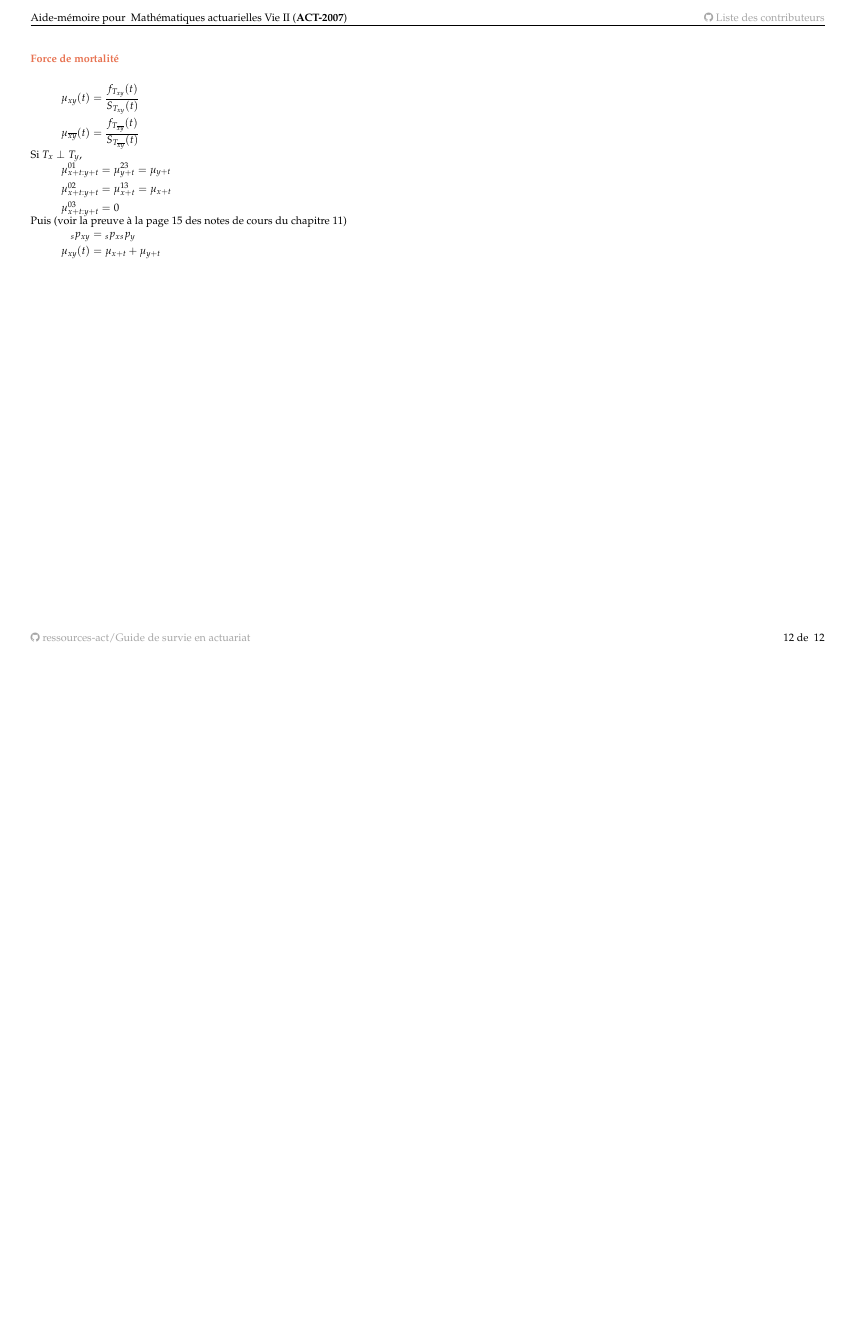
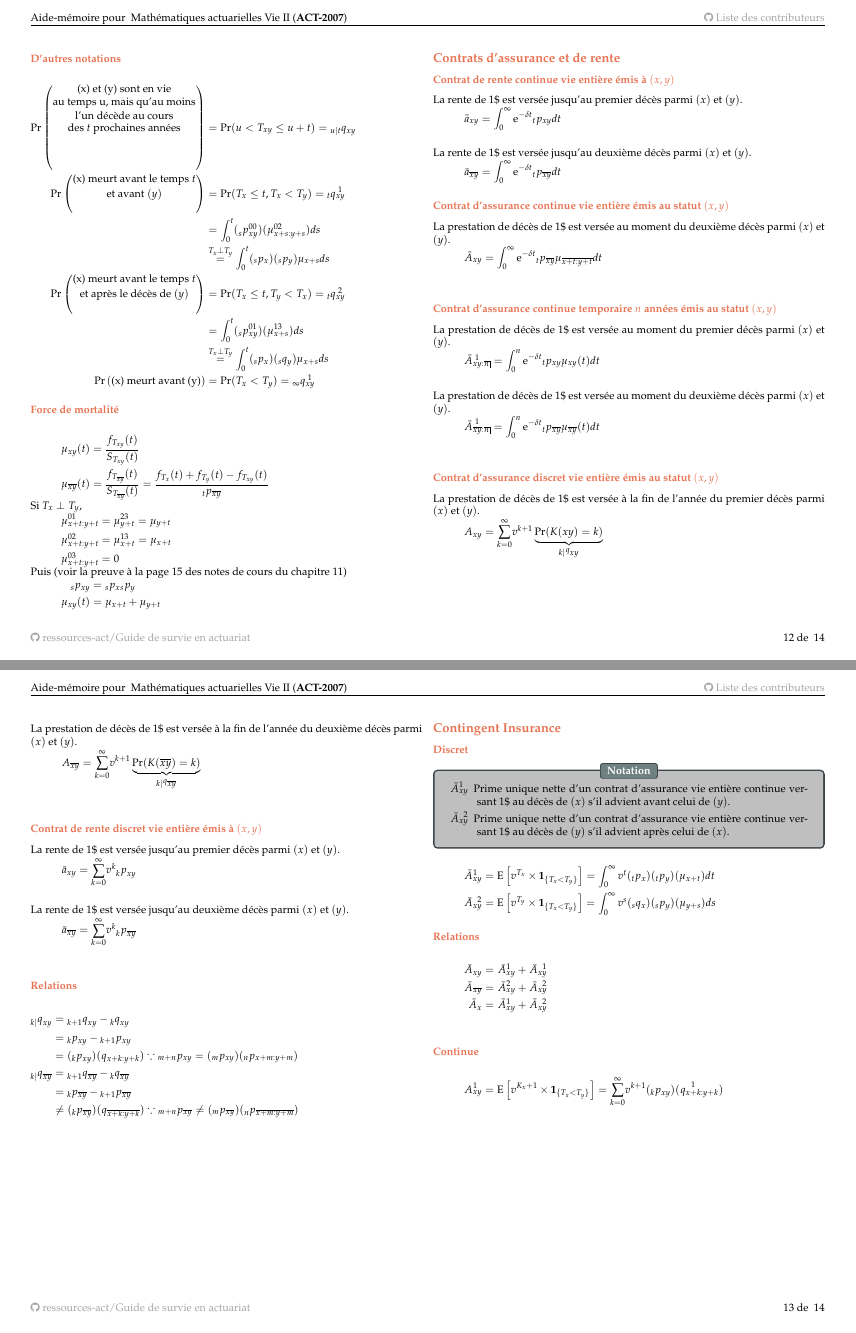
Before and after one commit to ressources-act/Guide_de_survie_en_actuariat, a LaTeX document (02_Cheatsheets/cheatsht-ACT2007.tex): page 12 of 12 before the commit and pages 12 and 13 of 14 after it, the two joined at a grey line, the shorter picture padded with empty space. Compiled offline with pdfLaTeX.

Commit message:
ACT-2007
## Ajouts
ACT-2007
+ Base du multiple state model

```diff
--- a/02_Cheatsheets/cheatsht-ACT2007.tex
+++ b/02_Cheatsheets/cheatsht-ACT2007.tex
@@ -974,18 +974,22 @@ Puis:
 
 	\setlength{\mathindent}{-1cm}
 \begin{align*}
-	\Pr\left(\shortstack{(x) et (y) sont en vie au temps u,\\ mais qu'au moins l'un décède au cours\\ des $t$ prochaines années}\right)
+	\Pr\left(\shortstack{(x) et (y) sont en vie\\ au temps u, mais qu'au moins\\ l'un décède au cours\\ des $t$ prochaines années}\right)
 		&=	\Pr(u	<	T_{xy}	\leq		u + t)
 		=	\qx[u | t]{xy}	\\
 	\Pr\left(\shortstack{(x) meurt avant le temps $t$\\ et avant $(y)$}\right)
 		&=	\Pr(T_{x}	\leq		t, T_{x}	<	T_{y})
 		=	\qx[t]{\nthtop{1}{xy}}	\\
+		&=	\int_{0}^{t} (\px[s]{xy}[00])(\mu_{x + s : y + s}^{02})ds	\\
+		&\overset{T_{x}	\perp	T_{y}}{=}	\int_{0}^{t}(\px[s]{x})(\px[s]{y})\mu_{x + s}ds 	\\
 	\Pr\left(\shortstack{(x) meurt avant le temps $t$\\ et après le décès de $(y)$}\right)
 		&=	\Pr(T_{x}	\leq		t, T_{y}	<	T_{x})
 		=	\qx[t]{\nthtop{2}{xy}}	\\
+		&=	\int_{0}^{t} (\px[s]{xy}[01])(\mu_{x + s}^{13})ds	\\
+		&\overset{T_{x}	\perp	T_{y}}{=}	\int_{0}^{t}(\px[s]{x})(\qx[s]{y})\mu_{x + s}ds	\\
 	\Pr\left(\shortstack{(x) meurt avant (y)}\right)
-		&=	\Pr(T_{y}	<	T_{x})
-		=	\qx[\infty]{\nthtop{1}{xy}}	\\
+		&=	\Pr(T_{x}	<	T_{y})
+		=	\qx[\infty]{\nthtop{1}{xy}}
 \end{align*}
 	\setlength{\mathindent}{1cm}
 
@@ -996,6 +1000,7 @@ Puis:
 	&=	\frac{f_{T_{xy}}(t)}{S_{T_{xy}}(t)}	\\
 	\mu_{\overline{xy}}(t)
 	&=	\frac{f_{T_{\overline{xy}}}(t)}{S_{T_{\overline{xy}}}(t)}
+	=	\frac{f_{T_{x}}(t) + f_{T_{y}}(t) - f_{T_{xy}}(t)}{\px[t]{\overline{xy}}}
 \end{align*}
 
 Si $T_{x} \perp T_{y}$,
@@ -1018,3 +1023,124 @@ Puis (voir la preuve à la page 15 des notes de cours du chapitre 11)
 	&=	\mu_{x + t} + \mu_{y + t}
 \end{align*}
 
+\subsection*{Contrats d'assurance et de rente}
+\subsubsection*{Contrat de rente continue vie entière émis à $(x, y)$}
+
+La rente de 1\$ est versée jusqu'au premier décès parmi $(x)$ et $(y)$.
+\begin{align*}
+	\ax*{xy}
+	&=	\int_{0}^{\infty} \textrm{e}^{-\delta t} \px[t]{xy} dt	\\
+\end{align*}
+
+La rente de 1\$ est versée jusqu'au deuxième décès parmi $(x)$ et $(y)$.
+\begin{align*}
+	\ax*{\overline{xy}}
+	&=	\int_{0}^{\infty} \textrm{e}^{-\delta t} \px[t]{\overline{xy}} dt
+\end{align*}
+
+
+\subsubsection*{Contrat d'assurance continue vie entière émis au statut $(x, y)$}
+La prestation de décès de 1\$ est versée au moment du deuxième décès parmi $(x)$ et $(y)$.
+\begin{align*}
+	\Ax*{xy}
+	&=	\int_{0}^{\infty} \textrm{e}^{-\delta t} \px[t]{\overline{xy}} \mu_{\overline{x + t : y + t}} dt	\\
+\end{align*}
+
+\subsubsection*{Contrat d'assurance continue temporaire $n$ années émis au statut $(x, y)$}
+La prestation de décès de 1\$ est versée au moment du premier décès parmi $(x)$ et $(y)$.
+\begin{align*}
+	\Ax*{\nthtop{1}{xy}:\angln}
+	&=	\int_{0}^{n} \textrm{e}^{-\delta t} \px[t]{xy} \mu_{xy}(t) dt	\\
+\end{align*}
+
+La prestation de décès de 1\$ est versée au moment du deuxième décès parmi $(x)$ et $(y)$.
+\begin{align*}
+	\Ax*{\nthtop{1}{\overline{xy}}:\angln}
+	&=	\int_{0}^{n} \textrm{e}^{-\delta t} \px[t]{\overline{xy}} \mu_{\overline{xy}}(t) dt	\\
+\end{align*}
+
+%Dans le cas discret, on peut ramener la valeur actualisée des coûts à être une fonction de $K(xy)$ (ou $K(\overline{xy})$):
+%\begin{align*}
+%	\esp{g(K(xy))}
+%	&=	\sumz{\infty}{k = 0} g(k) \underbrace{\Pr(K(xy) = k)}_{\qx[k|]{xy}}	\\
+%	\esp{g(K(\overline{xy}))}
+%	&=	\sumz{\infty}{k = 0} g(k) \underbrace{\Pr(K(\overline{xy}) = k)}_{\qx[k|]{\overline{xy}}}
+%\end{align*}
+
+\subsubsection*{Contrat d'assurance discret vie entière émis au statut $(x, y)$}
+La prestation de décès de 1\$ est versée à la fin de l'année du premier décès parmi $(x)$ et $(y)$.
+\begin{align*}
+	\Ax{xy}
+	&=	\sumz{\infty}{k = 0} v^{k + 1} \underbrace{\Pr(K(xy) = k)}_{\qx[k|]{xy}}	\\
+\end{align*}
+
+La prestation de décès de 1\$ est versée à la fin de l'année du deuxième décès parmi $(x)$ et $(y)$.
+\begin{align*}
+	\Ax{\overline{xy}}
+	&=	\sumz{\infty}{k = 0} v^{k + 1} \underbrace{\Pr(K(\overline{xy}) = k)}_{\qx[k|]{\overline{xy}}}	\\
+\end{align*}
+
+
+\subsubsection*{Contrat de rente discret vie entière émis à $(x, y)$}
+La rente de 1\$ est versée jusqu'au premier décès parmi $(x)$ et $(y)$.
+\begin{align*}
+	\ax*{xy}
+	&=	\sumz{\infty}{k = 0}	v^{k} \px[k]{xy}	\\
+\end{align*}
+
+La rente de 1\$ est versée jusqu'au deuxième décès parmi $(x)$ et $(y)$.
+\begin{align*}
+	\ax*{\overline{xy}}
+	&=	\sumz{\infty}{k = 0}	v^{k} \px[k]{\overline{xy}}	\\
+\end{align*}
+
+\subsubsection*{Relations}
+	\setlength{\mathindent}{-1cm}
+\begin{align*}
+	\qx[k|]{xy}
+	&=	\qx[k + 1]{xy}	-	\qx[k]{xy}	\\
+	&=	\px[k]{xy}	-	\px[k + 1]{xy}	\\
+	&=	(\px[k]{xy})(\qx{x + k : y + k})		\because		\px[m + n]{xy} = (\px[m]{xy})(\px[n]{x + m : y + m})	\\
+	\qx[k|]{\overline{xy}}
+	&=	\qx[k + 1]{\overline{xy}}	-	\qx[k]{\overline{xy}}	\\
+	&=	\px[k]{\overline{xy}}	-	\px[k + 1]{\overline{xy}}	\\
+	&\neq	(\px[k]{\overline{xy}})(\qx{\overline{x + k : y + k}})	\because		\px[m + n]{\overline{xy}} \neq (\px[m]{\overline{xy}})(\px[n]{\overline{x + m : y + m}})	\\
+\end{align*}
+	\setlength{\mathindent}{1cm}
+
+\columnbreak
+
+\subsection*{Contingent Insurance}
+\subsubsection*{Discret}
+\begin{distributions}[Notation]
+\begin{description}
+	\item[$\Ax*{\nthtop{1}{x}y}$]	Prime unique nette d'un contrat d'assurance vie entière continue versant 1\$ au décès de $(x)$ s'il advient avant celui de $(y)$.
+	\item[$\Ax*{x\nthtop{2}{y}}$]	Prime unique nette d'un contrat d'assurance vie entière continue versant 1\$ au décès de $(y)$ s'il advient après celui de $(x)$.
+\end{description}
+\end{distributions}
+\begin{align*}
+	\Ax*{\nthtop{1}{x}y}
+	&=	\esp{v^{T_{x}} \times \bm{1}_{\{T_{x} < T_{y}\}}}
+	=	\int_{0}^{\infty} v^{t} (\px[t]{x})(\px[t]{y})(\mu_{x + t})dt	\\
+	\Ax*{x\nthtop{2}{y}}
+	&=	\esp{v^{T_{y}} \times \bm{1}_{\{T_{x} < T_{y}\}}}
+	=	\int_{0}^{\infty} v^{s} (\qx[s]{x})(\px[s]{y})(\mu_{y + s})ds
+\end{align*}
+
+\subsubsection*{Relations}
+\begin{align*}
+	\Ax*{xy}
+	&=	\Ax*{\nthtop{1}{x}y} + \Ax*{x\nthtop{1}{y}}	\\
+	\Ax*{\overline{xy}}
+	&=	\Ax*{\nthtop{2}{x}y} + \Ax*{x\nthtop{2}{y}}	\\
+	\Ax*{x}
+	&=	\Ax*{\nthtop{1}{x}y} + \Ax*{x\nthtop{2}{y}}	\\
+\end{align*}
+
+
+\subsubsection*{Continue}
+	\begin{align*}
+	\Ax{\nthtop{1}{x}y}
+	&=	\esp{v^{K_{x} + 1} \times \bm{1}_{\{T_{x} < T_{y}\}}}
+	=	\sumz{\infty}{k = 0} v^{k + 1} (\px[k]{xy})(\qx{\nthtop{1}{x + k} : y + k})
+	\end{align*}
```
Also changed, not shown: 02_Cheatsheets/cheatsht-ACT2007.pdf, 02_Cheatsheets/cheatsht-ACT2007.tex (24 more changed lines).
